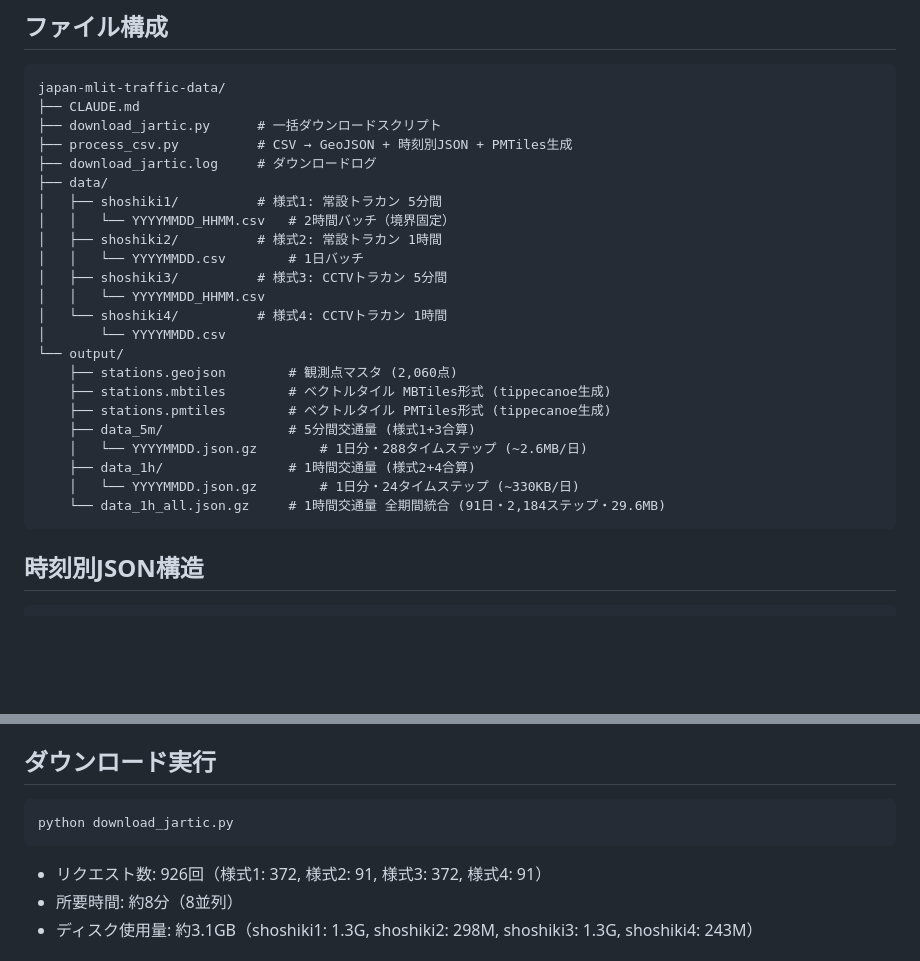
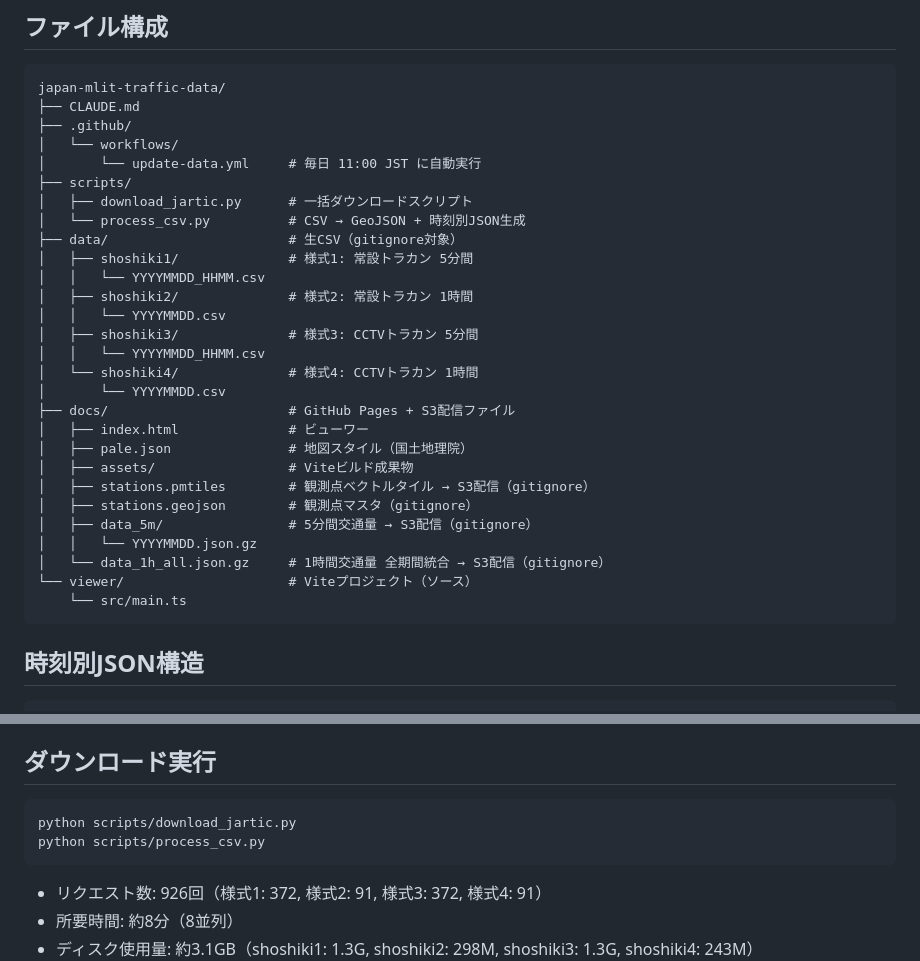
Before and after one commit to shiwaku/japan-mlit-traffic-data, a Markdown page: CLAUDE.md, 2 parts joined by grey strips. Rendered like a GitHub page; blank space fills up the shorter version.

````diff
--- a/CLAUDE.md
+++ b/CLAUDE.md
@@ -105,27 +105,32 @@ process_csv.py では両方のカラム名を `row.get("上り・小型交通量
 ```
 japan-mlit-traffic-data/
 ├── CLAUDE.md
-├── download_jartic.py      # 一括ダウンロードスクリプト
-├── process_csv.py          # CSV → GeoJSON + 時刻別JSON + PMTiles生成
-├── download_jartic.log     # ダウンロードログ
-├── data/
-│   ├── shoshiki1/          # 様式1: 常設トラカン 5分間
-│   │   └── YYYYMMDD_HHMM.csv   # 2時間バッチ（境界固定）
-│   ├── shoshiki2/          # 様式2: 常設トラカン 1時間
-│   │   └── YYYYMMDD.csv        # 1日バッチ
-│   ├── shoshiki3/          # 様式3: CCTVトラカン 5分間
+├── .github/
+│   └── workflows/
+│       └── update-data.yml     # 毎日 11:00 JST に自動実行
+├── scripts/
+│   ├── download_jartic.py      # 一括ダウンロードスクリプト
+│   └── process_csv.py          # CSV → GeoJSON + 時刻別JSON生成
+├── data/                       # 生CSV（gitignore対象）
+│   ├── shoshiki1/              # 様式1: 常設トラカン 5分間
 │   │   └── YYYYMMDD_HHMM.csv
-│   └── shoshiki4/          # 様式4: CCTVトラカン 1時間
+│   ├── shoshiki2/              # 様式2: 常設トラカン 1時間
+│   │   └── YYYYMMDD.csv
+│   ├── shoshiki3/              # 様式3: CCTVトラカン 5分間
+│   │   └── YYYYMMDD_HHMM.csv
+│   └── shoshiki4/              # 様式4: CCTVトラカン 1時間
 │       └── YYYYMMDD.csv
-└── output/
-    ├── stations.geojson        # 観測点マスタ (2,060点)
-    ├── stations.mbtiles        # ベクトルタイル MBTiles形式 (tippecanoe生成)
-    ├── stations.pmtiles        # ベクトルタイル PMTiles形式 (tippecanoe生成)
-    ├── data_5m/                # 5分間交通量 (様式1+3合算)
-    │   └── YYYYMMDD.json.gz        # 1日分・288タイムステップ (~2.6MB/日)
-    ├── data_1h/                # 1時間交通量 (様式2+4合算)
-    │   └── YYYYMMDD.json.gz        # 1日分・24タイムステップ (~330KB/日)
-    └── data_1h_all.json.gz     # 1時間交通量 全期間統合 (91日・2,184ステップ・29.6MB)
+├── docs/                       # GitHub Pages + S3配信ファイル
+│   ├── index.html              # ビューワー
+│   ├── pale.json               # 地図スタイル（国土地理院）
+│   ├── assets/                 # Viteビルド成果物
+│   ├── stations.pmtiles        # 観測点ベクトルタイル → S3配信（gitignore）
+│   ├── stations.geojson        # 観測点マスタ（gitignore）
+│   ├── data_5m/                # 5分間交通量 → S3配信（gitignore）
+│   │   └── YYYYMMDD.json.gz
+│   └── data_1h_all.json.gz     # 1時間交通量 全期間統合 → S3配信（gitignore）
+└── viewer/                     # Viteプロジェクト（ソース）
+    └── src/main.ts
 ```
 
 ## 時刻別JSON構造
@@ -174,7 +179,8 @@ japan-mlit-traffic-data/
 ## ダウンロード実行
 
 ```bash
-python download_jartic.py
+python scripts/download_jartic.py
+python scripts/process_csv.py
 ```
 
 - リクエスト数: 926回（様式1: 372, 様式2: 91, 様式3: 372, 様式4: 91）
````
Also changed, not shown: README.md (+32 -24 lines).
